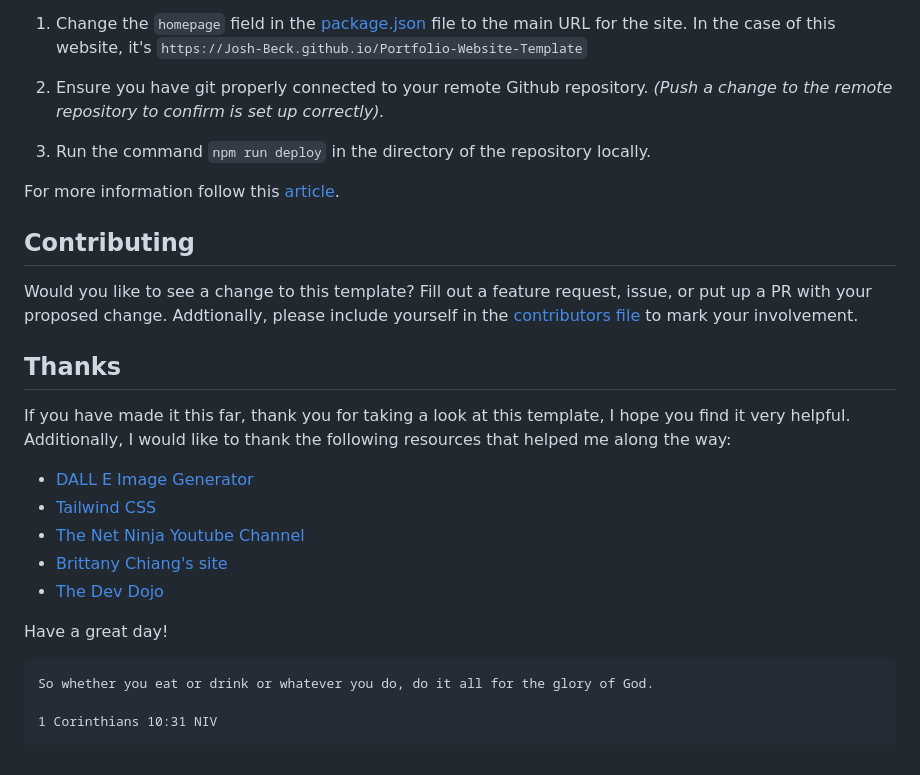
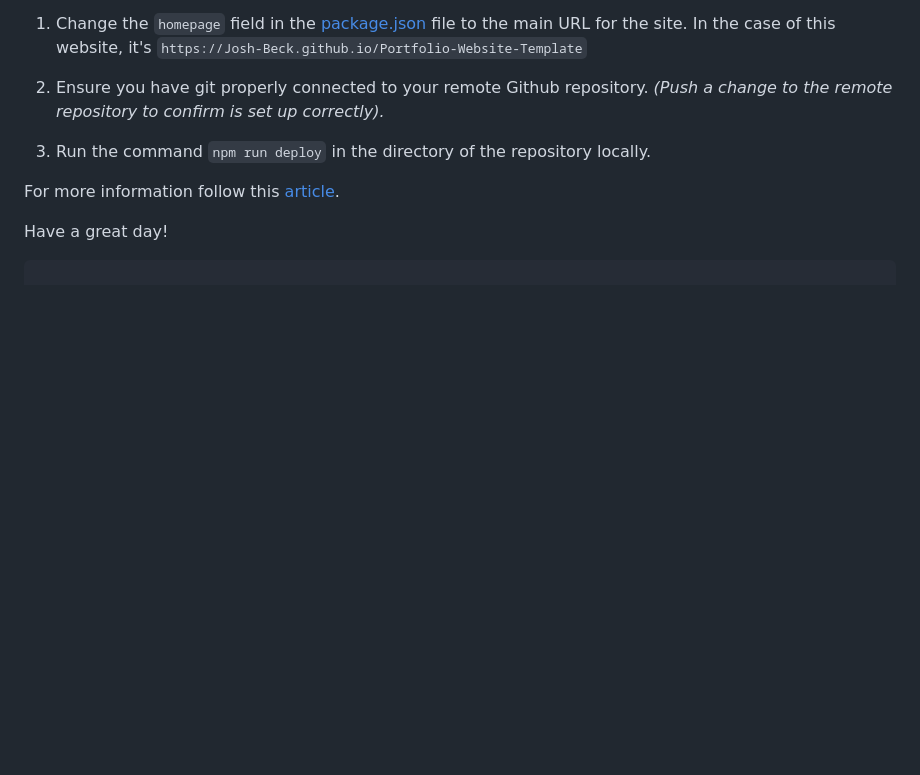
Before and after one commit to TreaderGames/azizlfolio, a Markdown page: README.md, the part around the change. GitHub-like rendering; blank space fills up the shorter version.

````diff
--- a/README.md
+++ b/README.md
@@ -230,25 +230,6 @@ If you are using a 3rd party hosting service, you may need a custom build pipeli
 For more information follow this [article](https://www.pluralsight.com/guides/deploying-github-pages-with-create-react-app).
 
 
-## Contributing
-
-Would you like to see a change to this template? Fill out a feature request, issue, or put up a PR with your proposed change. Addtionally, please include yourself in the [contributors file](/open_source/contributors.md) to mark your involvement.
-
-
-## Thanks
-
-If you have made it this far, thank you for taking a look at this template, I hope you find it very helpful. Additionally, I would like to thank the following resources that helped me along the way:
-
-* [DALL E Image Generator](https://openai.com/dall-e-2)
-* [Tailwind CSS](https://tailwindcss.com/)
-* [The Net Ninja Youtube Channel](https://www.youtube.com/@NetNinja/videos)
-* [Brittany Chiang's site](https://brittanychiang.com/)
-* [The Dev Dojo](https://devdojo.com/tailwindcss/buttons)
 
 Have a great day!
-
 ```
-So whether you eat or drink or whatever you do, do it all for the glory of God.
-
-1 Corinthians 10:31 NIV
-```
````
